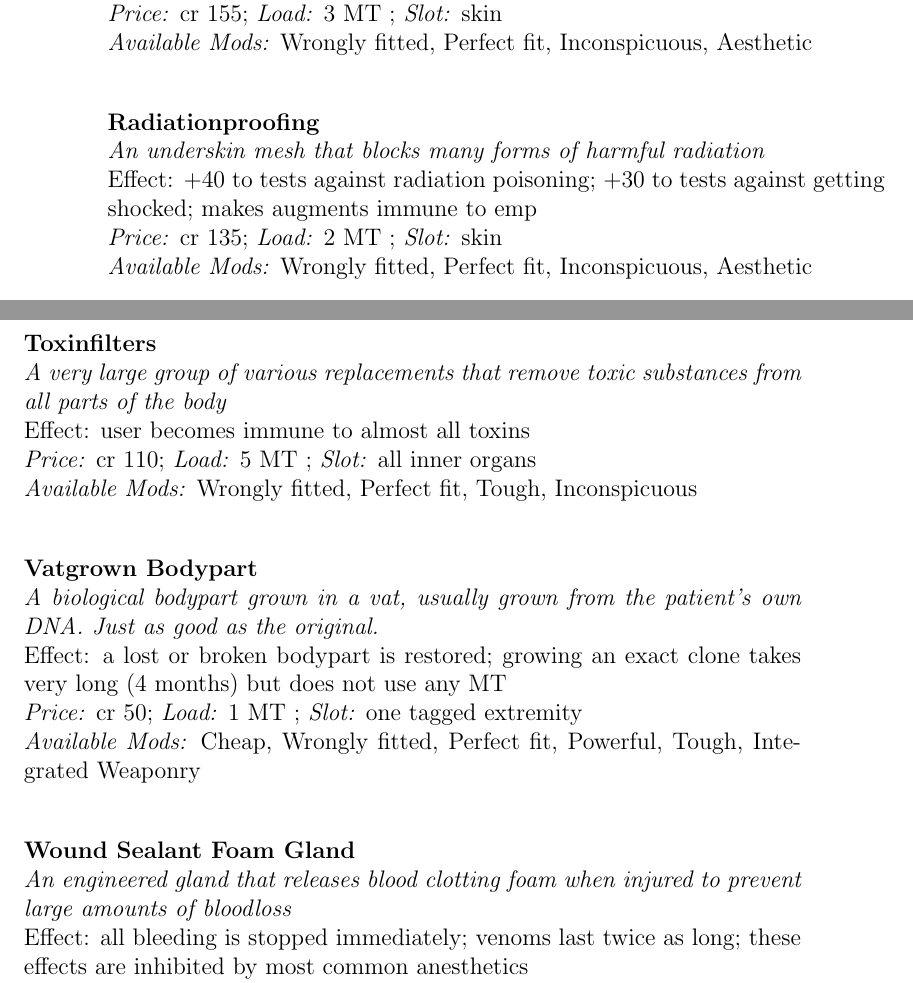
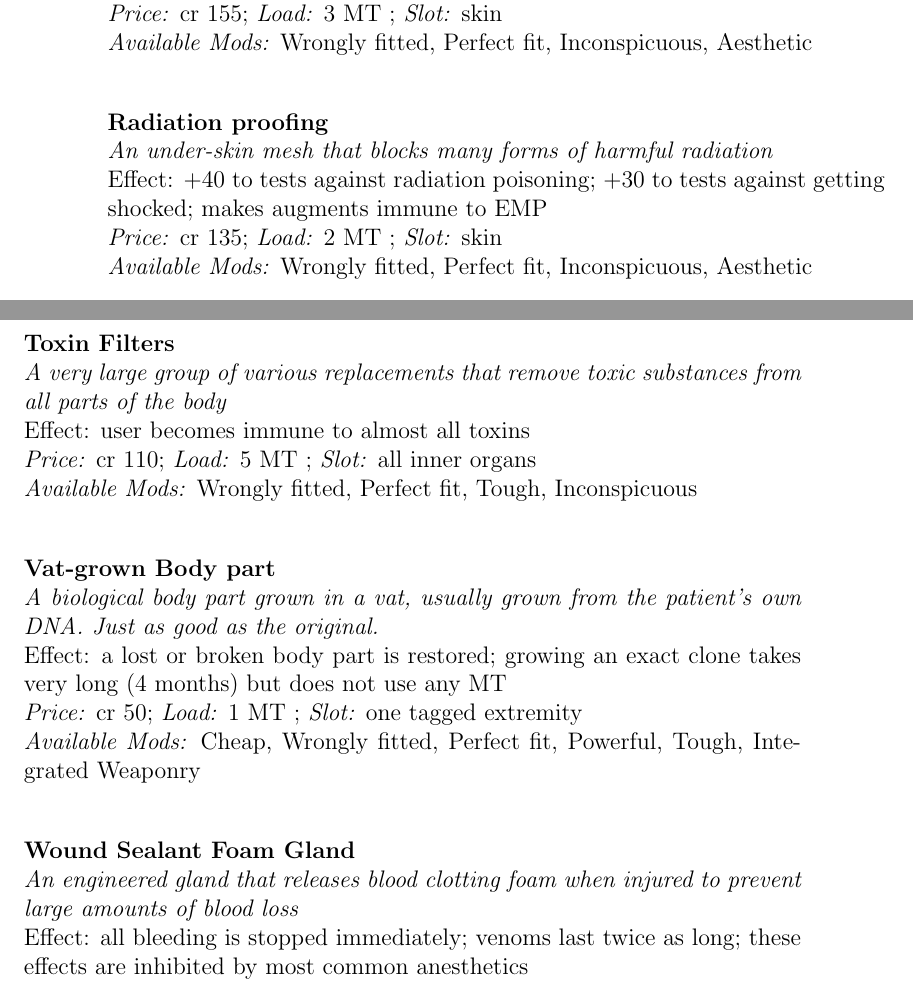
Before and after one commit to lHeidbreder/neon-rules, a LaTeX thesis (core-rulebook/corerules.tex): two parts of pages 118 and 119 of 187, joined at a grey line, cut so that both start at the same text. Compiled offline with pdfLaTeX.

Commit message:
fixed spelling mistakes

```diff
--- a/core-rulebook/corerules.tex
+++ b/core-rulebook/corerules.tex
@@ -1353,13 +1353,13 @@
 	\implant{Mucus Gland}{An engineered gland producing thick mucus. While it stinks, it is very resistive.}{grants 3 temporary hp to every zone which don't contribute to degradation; when lost, takes 15 minutes to regenerate; grants Bane: Terrible Odor}{skin}{3 MT}{cr 195}{Wrongly fitted, Perfect fit}
 	\implant{Oxygen Tanks}{Additional organs that save oxygen and reduce the feeling of exhaustion}{increases the user's exhaustion threshold by 50\%}{all inner organs}{1 MT}{cr 75}{Wrongly fitted, Perfect fit}
 	\implant{Pheromone Glands}{Airborne pheromones as a means of communication are a staple in the animal kingdom. While humans can't quite use it to communicate, this augment allows subtle manipulation during swaying attempts.}{+20 to all social tests with good disposition; +40 bonus instead if in enclosed rooms without airflow; If either the target or the user wears vac-sealed armor, the augment has no effect.}{skin}{3 MT}{cr 155}{Wrongly fitted, Perfect fit, Inconspicuous, Aesthetic}
-	\implant{Radiationproofing}{An underskin mesh that blocks many forms of harmful radiation}{+40 to tests against radiation poisoning; +30 to tests against getting shocked; makes augments immune to emp}{skin}{2 MT}{cr 135}{Wrongly fitted, Perfect fit, Inconspicuous, Aesthetic}
+	\implant{Radiation proofing}{An under-skin mesh that blocks many forms of harmful radiation}{+40 to tests against radiation poisoning; +30 to tests against getting shocked; makes augments immune to EMP}{skin}{2 MT}{cr 135}{Wrongly fitted, Perfect fit, Inconspicuous, Aesthetic}
 	\implant{Shadow Runners}{Very springy leg replacements, making it much easier to walk silently.}{halves sound-related penalties on sneaking}{both legs}{3 MT}{cr 144}{Wrongly fitted, Perfect fit, Tough, Powerful, Inconspicuous}
 	\implant{Shielded Nerves}{An enhancement to the user's nervous system designed to bear larger loads. While it replaces a large part of the nervous system, it is compatible with any other augment.}{+1 RI; may be taken an amount of times equal to the character's ConB}{-}{1 MT}{cr 40}{Wrongly fitted, Perfect fit}
 	\implant{Tenadermis}{An engineered gland that creates a thick, tough layer just below the skin}{+8 natural armor; removes all sense of touch, effectively granting Bane: No tactile sense}{skin}{3 MT}{cr 205}{Wrongly fitted, Perfect fit, Inconspicuous, Aesthetic}
-	\implant{Toxinfilters}{A very large group of various replacements that remove toxic substances from all parts of the body}{user becomes immune to almost all toxins}{all inner organs}{5 MT}{cr 110}{Wrongly fitted, Perfect fit, Tough, Inconspicuous}
-	\implant{Vatgrown Bodypart}{A biological bodypart grown in a vat, usually grown from the patient's own DNA. Just as good as the original.}{a lost or broken bodypart is restored; growing an exact clone takes very long (4 months) but does not use any MT}{one tagged extremity}{1 MT}{cr 50}{Cheap, Wrongly fitted, Perfect fit, Powerful, Tough, Integrated Weaponry}
-	\implant{Wound Sealant Foam Gland}{An engineered gland that releases blood clotting foam when injured to prevent large amounts of bloodloss}{all bleeding is stopped immediately; venoms last twice as long; these effects are inhibited by most common anesthetics}{skin}{4 MT}{cr 220}{Wrongly fitted, Perfect fit}
+	\implant{Toxin Filters}{A very large group of various replacements that remove toxic substances from all parts of the body}{user becomes immune to almost all toxins}{all inner organs}{5 MT}{cr 110}{Wrongly fitted, Perfect fit, Tough, Inconspicuous}
+	\implant{Vat-grown Body part}{A biological body part grown in a vat, usually grown from the patient's own DNA. Just as good as the original.}{a lost or broken body part is restored; growing an exact clone takes very long (4 months) but does not use any MT}{one tagged extremity}{1 MT}{cr 50}{Cheap, Wrongly fitted, Perfect fit, Powerful, Tough, Integrated Weaponry}
+	\implant{Wound Sealant Foam Gland}{An engineered gland that releases blood clotting foam when injured to prevent large amounts of blood loss}{all bleeding is stopped immediately; venoms last twice as long; these effects are inhibited by most common anesthetics}{skin}{4 MT}{cr 220}{Wrongly fitted, Perfect fit}
 	\subsection{Mods}
 	\augmod{Aesthetic}{The replacement is very visually pleasing. This increases Ch by 5 (essentially increasing looks by one step).}{+35\%}
 	\augmod{Cheap}{Bonuses are halved. If no bonuses are granted or the bonus is below 10, this also adds a -5 penalty to all actions utilizing this body part.}{-25\%}
```
